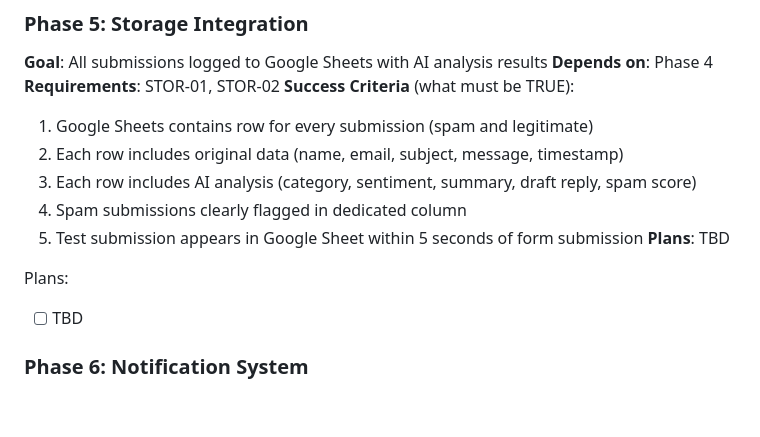
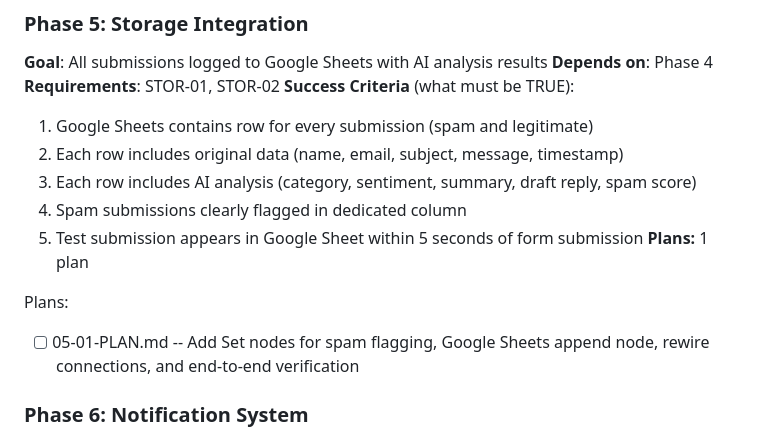
Before and after one commit to voyagi/n8n-ai-automation, a Markdown page: .planning/ROADMAP.md, the part around the change. Rendered like a GitHub page; blank space fills up the shorter version.

Commit message:
docs(05-storage-integration): create phase plan
Single plan with 2 tasks: add Google Sheets storage nodes to workflow
JSON (Flag as Spam, Flag as Legitimate, Log to Google Sheets) and
human verification checkpoint for end-to-end testing.

Co-Authored-By: Claude Opus 4.6 <noreply@anthropic.com>

```diff
--- a/.planning/ROADMAP.md
+++ b/.planning/ROADMAP.md
@@ -101,10 +101,11 @@ Plans:
   3. Each row includes AI analysis (category, sentiment, summary, draft reply, spam score)
   4. Spam submissions clearly flagged in dedicated column
   5. Test submission appears in Google Sheet within 5 seconds of form submission
-**Plans**: TBD
+**Plans:** 1 plan
 
 Plans:
-- [ ] TBD
+
+- [ ] 05-01-PLAN.md -- Add Set nodes for spam flagging, Google Sheets append node, rewire connections, and end-to-end verification
 
 ### Phase 6: Notification System
 **Goal**: Legitimate submissions trigger formatted Slack and email notifications
```
Also changed, not shown: 1 other file.
